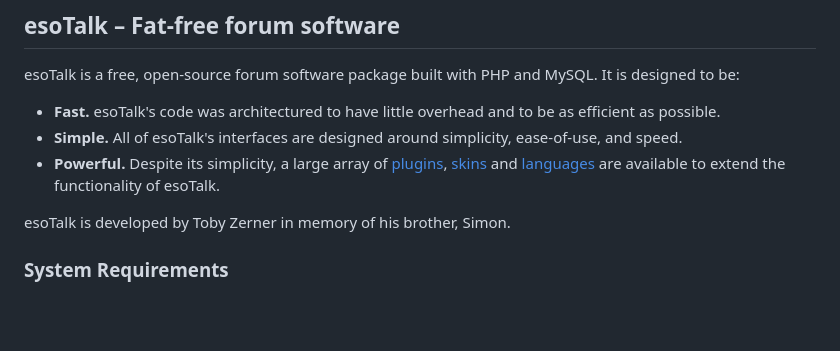
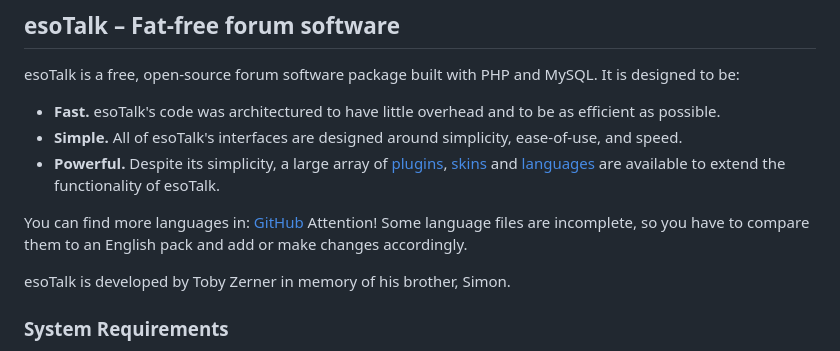
Before and after one commit to madromas/esoTalk-v3, a Markdown page: README.md, the part around the change. Rendered like a GitHub page; blank space fills up the shorter version.

```diff
--- a/README.md
+++ b/README.md
@@ -29,6 +29,8 @@ esoTalk is a free, open-source forum software package built with PHP and MySQL.
  - **Fast.** esoTalk's code was architectured to have little overhead and to be as efficient as possible.
  - **Simple.** All of esoTalk's interfaces are designed around simplicity, ease-of-use, and speed.
  - **Powerful.** Despite its simplicity, a large array of [plugins](https://github.com/madromas/esoTalk-v3/tree/main/addons/plugins), [skins](https://github.com/madromas/esoTalk-v3/tree/main/addons/skins) and [languages](https://github.com/madromas/esoTalk-v3/tree/main/addons/languages) are available to extend the functionality of esoTalk.
+
+You can find more languages in: [GitHub](https://github.com/search?q=esotalk%20language&type=repositories) Attention! Some language files are incomplete, so you have to compare them to an English pack and add or make changes accordingly.
 
 esoTalk is developed by Toby Zerner in memory of his brother, Simon.
 
```
